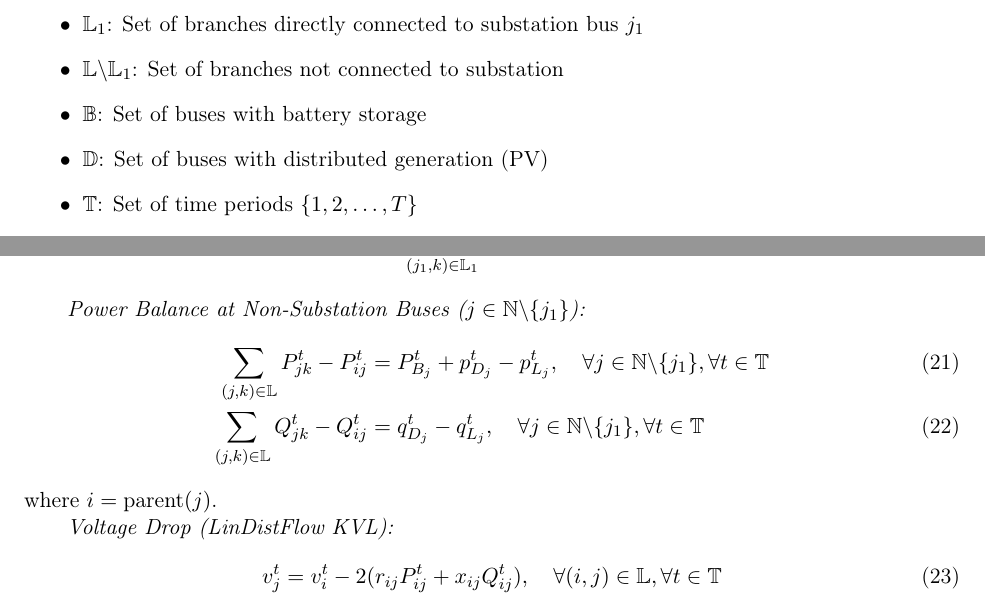
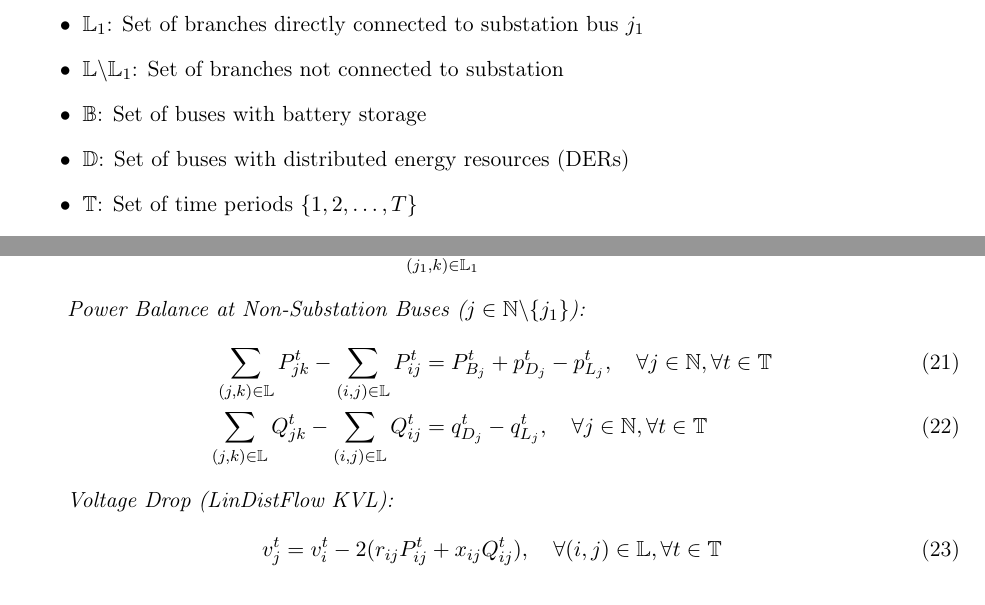
Before and after one commit to Realife-Brahmin/prelims-report-WSU_Jha_Aryan, a LaTeX document (main.tex, which reads sections/appendix.tex): two parts of page 51 of 59, joined at a grey line, cut so that both start at the same text. Compiled offline with pdfLaTeX.

Commit message:
lindistflow formulation done

```diff
--- a/sections/appendix.tex
+++ b/sections/appendix.tex
@@ -18,7 +18,7 @@
     \item $\mathbb{L}_1$: Set of branches directly connected to substation bus $j_1$
     \item $\mathbb{L} \backslash \mathbb{L}_1$: Set of branches not connected to substation
     \item $\mathbb{B}$: Set of buses with battery storage
-    \item $\mathbb{D}$: Set of buses with distributed generation (PV)
+    \item $\mathbb{D}$: Set of buses with distributed energy resources (DERs)
     \item $\mathbb{T}$: Set of time periods $\{1, 2, \ldots, T\}$
 \end{itemize}
 
@@ -38,10 +38,9 @@
 
 \textit{Power Balance at Non-Substation Buses ($j \in \mathbb{N} \backslash \{j_1\}$):}
 \begin{align}
-    \sum_{(j, k) \in \mathbb{L}} P_{jk}^t - P_{ij}^t &= P_{B_j}^t + p_{D_j}^t - p_{L_j}^t, \quad \forall j \in \mathbb{N} \backslash \{j_1\}, \forall t \in \mathbb{T} \label{eq:node_real} \\
-    \sum_{(j, k) \in \mathbb{L}} Q_{jk}^t - Q_{ij}^t &= q_{D_j}^t - q_{L_j}^t, \quad \forall j \in \mathbb{N} \backslash \{j_1\}, \forall t \in \mathbb{T} \label{eq:node_reactive}
+    \sum_{(j, k) \in \mathbb{L}} P_{jk}^t - \sum_{(i, j) \in \mathbb{L}} P_{ij}^t &= P_{B_j}^t + p_{D_j}^t - p_{L_j}^t, \quad \forall j \in \mathbb{N} , \forall t \in \mathbb{T} \label{eq:node_real} \\
+    \sum_{(j, k) \in \mathbb{L}} Q_{jk}^t - \sum_{(i, j) \in \mathbb{L}} Q_{ij}^t &= q_{D_j}^t - q_{L_j}^t, \quad \forall j \in \mathbb{N} , \forall t \in \mathbb{T} \label{eq:node_reactive}
 \end{align}
-where $i = \text{parent}(j)$.
 
 \textit{Voltage Drop (LinDistFlow KVL):}
 \begin{align}
```
Also changed, not shown: sections/appendix.tex (2 more changed lines).
